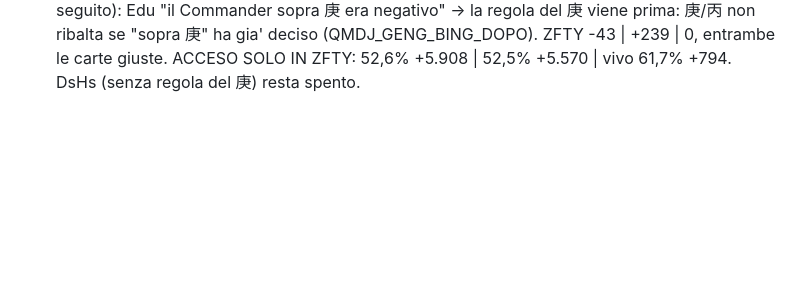
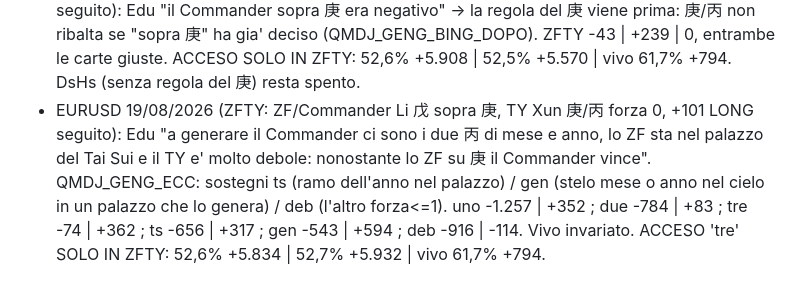
Before and after one commit to edufengshui/storico-trading, a Markdown page: RIPARTENZA_24_10_2026_S61.md, the part around the change. GitHub-like rendering; blank space fills up the shorter version.

Commit message:
RIPARTENZA S61: eccezione al 庚 Co-Authored-By: Claude Opus 5.5 <noreply@anthropic.com> Claude-Session: https://claude.ai/code/session_01UUgqwAH4xVogYadbo3VLGX

```diff
--- a/RIPARTENZA_24_10_2026_S61.md
+++ b/RIPARTENZA_24_10_2026_S61.md
@@ -362,3 +362,8 @@ ACCESO 19:14 nello ZFTY: QMDJ_BIRTH_CTL='zfty' (default), QMDJ_BIRTH_CTL_WU (def
 - USDJPY 30/07/2026 (ZFTY: ZF/Commander 戊 sopra 庚, TY Qian 庚/丙 vuoto, -371 LONG non seguito): Edu "il Commander sopra 庚 era negativo"
   -> la regola del 庚 viene prima: 庚/丙 non ribalta se "sopra 庚" ha gia' deciso (QMDJ_GENG_BING_DOPO). ZFTY -43 | +239 | 0, entrambe le
   carte giuste. ACCESO SOLO IN ZFTY: 52,6% +5.908 | 52,5% +5.570 | vivo 61,7% +794. DsHs (senza regola del 庚) resta spento.
+- EURUSD 19/08/2026 (ZFTY: ZF/Commander Li 戊 sopra 庚, TY Xun 庚/丙 forza 0, +101 LONG seguito): Edu "a generare il Commander ci sono i due 丙
+  di mese e anno, lo ZF sta nel palazzo del Tai Sui e il TY e' molto debole: nonostante lo ZF su 庚 il Commander vince".
+  QMDJ_GENG_ECC: sostegni ts (ramo dell'anno nel palazzo) / gen (stelo mese o anno nel cielo in un palazzo che lo genera) / deb (l'altro forza<=1).
+  uno -1.257 | +352 ; due -784 | +83 ; tre -74 | +362 ; ts -656 | +317 ; gen -543 | +594 ; deb -916 | -114. Vivo invariato.
+  ACCESO 'tre' SOLO IN ZFTY: 52,6% +5.834 | 52,7% +5.932 | vivo 61,7% +794.
```
